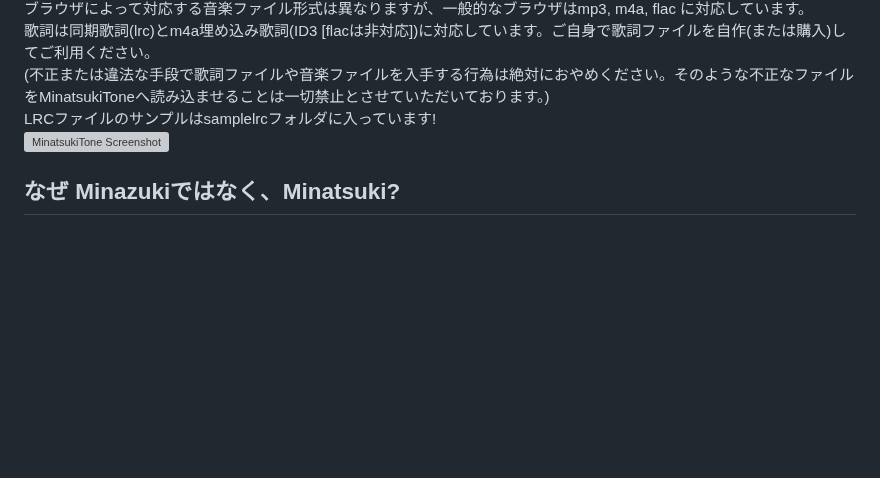
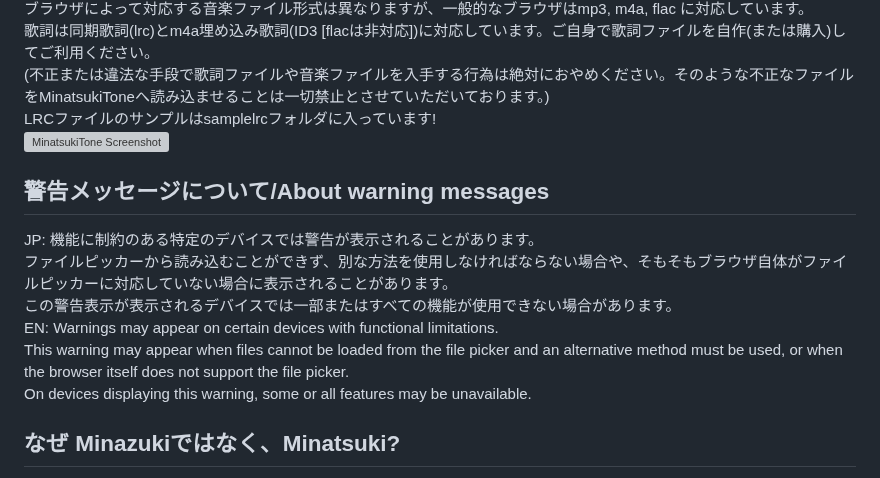
Before and after one commit to yokonoha/MinatsukiTone, a Markdown page: README.md, the part around the change. Rendered like a GitHub page; blank space fills up the shorter version; grey boxes are pictures that could not be loaded.

```diff
--- a/README.md
+++ b/README.md
@@ -10,6 +10,15 @@ CaffeineMusicとほぼ同じですが、画面サイズ追従精度の強化、
 (不正または違法な手段で歌詞ファイルや音楽ファイルを入手する行為は絶対におやめください。そのような不正なファイルをMinatsukiToneへ読み込ませることは一切禁止とさせていただいております。)
 LRCファイルのサンプルはsamplelrcフォルダに入っています!
 <img width="1103" height="659" alt="MinatsukiTone Screenshot" src="https://github.com/user-attachments/assets/28d8b6a1-200b-45a3-aec9-c6e8540c1973" />
+
+## 警告メッセージについて/About warning messages
+JP: 機能に制約のある特定のデバイスでは警告が表示されることがあります。
+ファイルピッカーから読み込むことができず、別な方法を使用しなければならない場合や、そもそもブラウザ自体がファイルピッカーに対応していない場合に表示されることがあります。
+この警告表示が表示されるデバイスでは一部またはすべての機能が使用できない場合があります。
+EN: Warnings may appear on certain devices with functional limitations.
+This warning may appear when files cannot be loaded from the file picker and an alternative method must be used, or when the browser itself does not support the file picker.
+On devices displaying this warning, some or all features may be unavailable.
+
 ## なぜ Minazukiではなく、Minatsuki?
 そのままだとなんだか味気ないので、少しもじってみました!
 名前の由来は下の英文をご参照ください。(日本語じゃなくてごめんなさい!)
```
